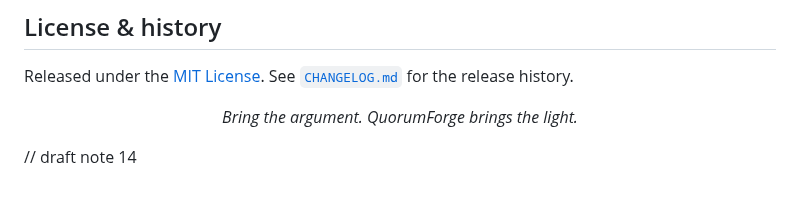
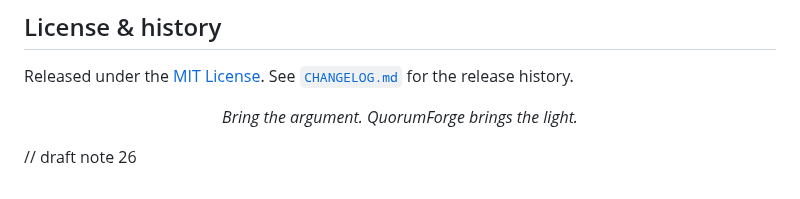
Before and after one commit to VanTaS15/QuorumForge, a Markdown page: README.md, the part around the change. Drawn GitHub-style.

```diff
--- a/README.md
+++ b/README.md
@@ -388,4 +388,4 @@ the release history.
 
 </div>
 
-// draft note 14
+// draft note 26
```
